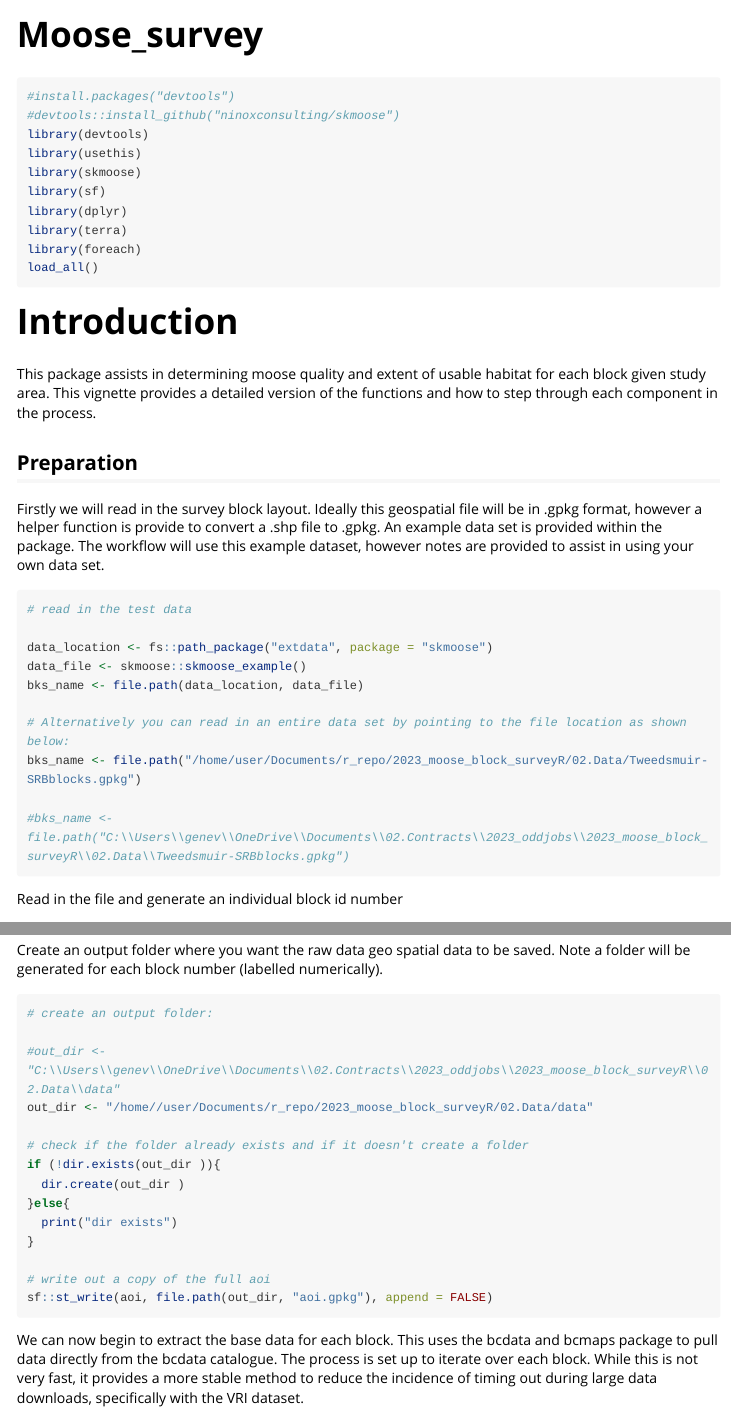
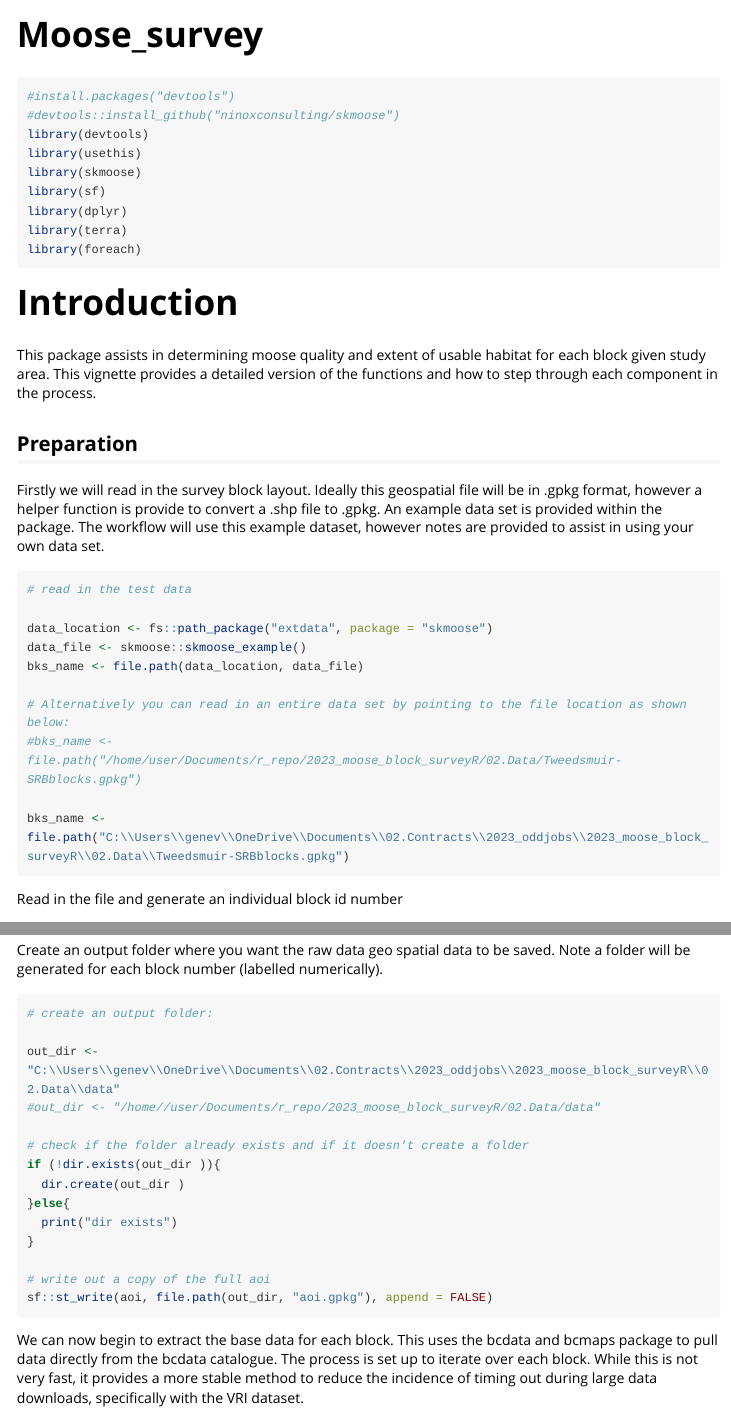
Before and after one commit to gcperk/skmoose, an R Markdown document (vignettes/Moose_survey.Rmd): the page in a window 1100 px wide, from its top, and a second part further down, joined at a grey line. Rendered offline with R 4.5, knitr and Pandoc, with nearby package versions; long lines of code are wrapped.

Commit message:
update for windows

````diff
--- a/vignettes/Moose_survey.Rmd
+++ b/vignettes/Moose_survey.Rmd
@@ -25,7 +25,6 @@ library(sf)
 library(dplyr)
 library(terra)
 library(foreach)
-load_all()
 
 ```
 
@@ -46,9 +45,9 @@ data_file <- skmoose::skmoose_example()
 bks_name <- file.path(data_location, data_file)
 
 # Alternatively you can read in an entire data set by pointing to the file location as shown below:
-bks_name <- file.path("/home/user/Documents/r_repo/2023_moose_block_surveyR/02.Data/Tweedsmuir-SRBblocks.gpkg")
+#bks_name <- file.path("/home/user/Documents/r_repo/2023_moose_block_surveyR/02.Data/Tweedsmuir-SRBblocks.gpkg")
 
-#bks_name <- file.path("C:\\Users\\genev\\OneDrive\\Documents\\02.Contracts\\2023_oddjobs\\2023_moose_block_surveyR\\02.Data\\Tweedsmuir-SRBblocks.gpkg")
+bks_name <- file.path("C:\\Users\\genev\\OneDrive\\Documents\\02.Contracts\\2023_oddjobs\\2023_moose_block_surveyR\\02.Data\\Tweedsmuir-SRBblocks.gpkg")
 
 ```
 
@@ -73,8 +72,8 @@ Create an output folder where you want the raw data geo spatial data to be saved
 ```{r}
 # create an output folder:
 
-#out_dir <- "C:\\Users\\genev\\OneDrive\\Documents\\02.Contracts\\2023_oddjobs\\2023_moose_block_surveyR\\02.Data\\data"
-out_dir <- "/home//user/Documents/r_repo/2023_moose_block_surveyR/02.Data/data"
+out_dir <- "C:\\Users\\genev\\OneDrive\\Documents\\02.Contracts\\2023_oddjobs\\2023_moose_block_surveyR\\02.Data\\data"
+#out_dir <- "/home//user/Documents/r_repo/2023_moose_block_surveyR/02.Data/data"
 
 # check if the folder already exists and if it doesn't create a folder
 if (!dir.exists(out_dir )){
````
Also changed, not shown: vignettes/Moose_survey.Rmd (6 more changed lines).
